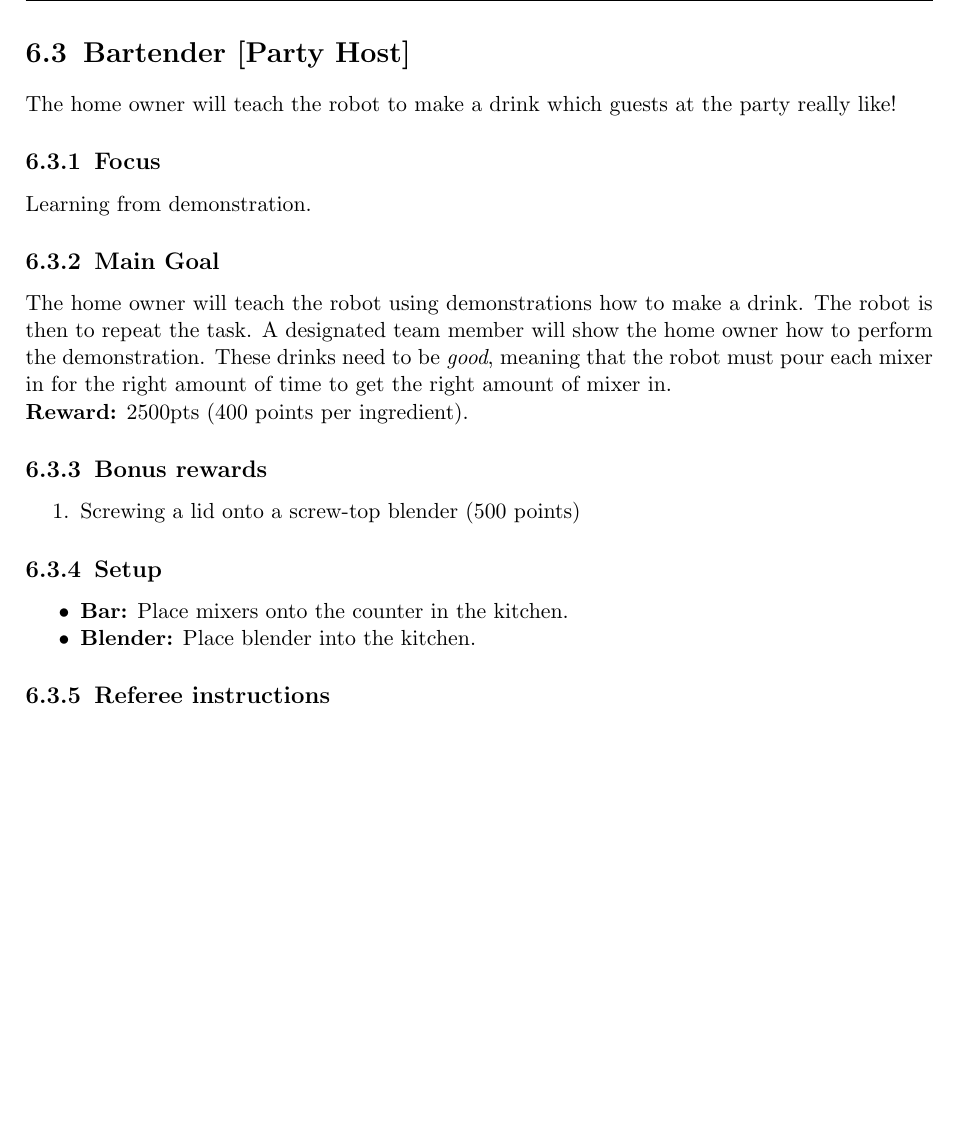
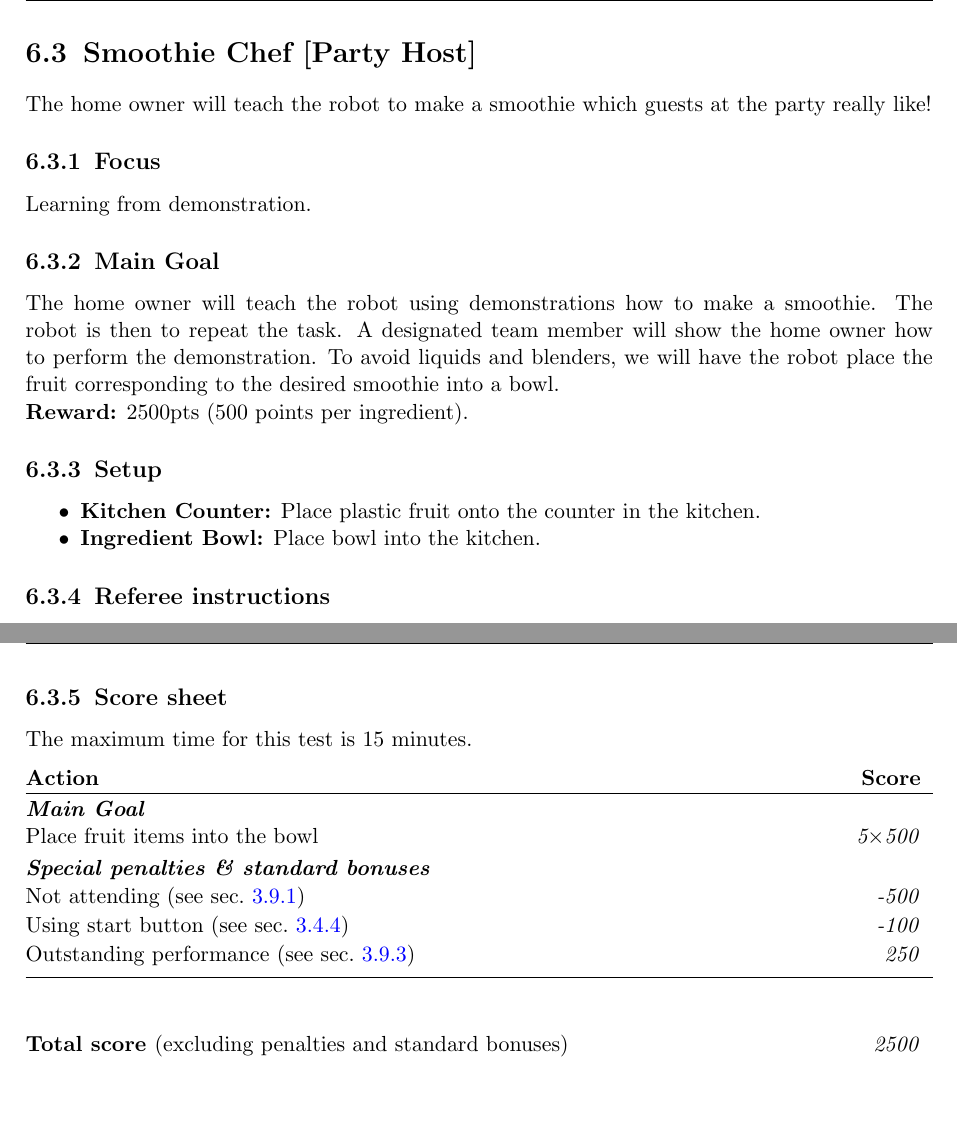
Before and after one commit to RoboCupAtHome/RuleBook, a LaTeX thesis (Rulebook.tex, which reads scoresheets/SmoothieChef.tex, tasks/Bartender.tex, tasks/SmoothieChef.tex): part of page 66 of 70 before the commit and two parts of pages 66 and 67 of 70 after it, the two joined at a grey line, cut so that both start at the same text, the shorter picture padded with empty space. Compiled offline with pdfLaTeX.

Commit message:
Updated the rules to be a smoothie, and to have the robot place fruits into a bowl based on a human demonstration.

```diff
--- /dev/null
+++ b/scoresheets/SmoothieChef.tex
@@ -0,0 +1,14 @@
+The maximum time for this test is 15 minutes.
+
+\begin{scorelist}
+	\scoreheading{Main Goal}
+	\scoreitem[5]{500}{Place fruit items into the bowl}
+
+	% No longer necessary, computes automatically
+	% \setTotalScore{1000}
+\end{scorelist}
+
+
+% Local Variables:
+% TeX-master: "Rulebook"
+% End:
--- a/tasks/Bartender.tex
+++ /dev/null
@@ -1,24 +0,0 @@
-\section{Bartender [Party Host]}
-The home owner will teach the robot to make a drink which guests at the party really like!
-
-\subsection{Focus}
-Learning from demonstration.
-
-\subsection{Main Goal}
-The home owner will teach the robot using demonstrations how to make a drink. The robot is then to repeat the task. A designated team member will show the home owner how to perform the demonstration. These drinks need to be \textit{good}, meaning that the robot must pour each mixer in for the right amount of time to get the right amount of mixer in.
-
-\noindent\textbf{Reward:} 2500pts (400 points per ingredient).
-
-\subsection{Bonus rewards}
-\begin{enumerate}[nosep]
-	\item Screwing a lid onto a screw-top blender (500 points)
-\end{enumerate}
-
-
-\subsection{Setup}
-\begin{itemize}[nosep]
-	\item \textbf{Bar:} Place mixers onto the counter in the kitchen.
-	\item \textbf{Blender:} Place blender into the kitchen.
-\end{itemize}
-
-\subsection{Referee instructions}
--- /dev/null
+++ b/tasks/SmoothieChef.tex
@@ -0,0 +1,19 @@
+\section{Smoothie Chef [Party Host]}
+The home owner will teach the robot to make a smoothie which guests at the party really like!
+
+\subsection{Focus}
+Learning from demonstration.
+
+\subsection{Main Goal}
+The home owner will teach the robot using demonstrations how to make a smoothie. The robot is then to repeat the task. A designated team member will show the home owner how to perform the demonstration. To avoid liquids and blenders, we will have the robot place the fruit corresponding to the desired smoothie into a bowl.
+
+\noindent\textbf{Reward:} 2500pts (500 points per ingredient).
+
+
+\subsection{Setup}
+\begin{itemize}[nosep]
+	\item \textbf{Kitchen Counter:} Place plastic fruit onto the counter in the kitchen.
+	\item \textbf{Ingredient Bowl:} Place bowl into the kitchen.
+\end{itemize}
+
+\subsection{Referee instructions}
@@ -0,0 +28,2 @@
+\subsection{Score sheet}
+\input{scoresheets/SmoothieChef.tex}
```
Also changed, not shown: Rulebook.tex (+1 -1 lines), tasks/Bartender.tex (5 more changed lines), tasks/SmoothieChef.tex (8 more changed lines).
